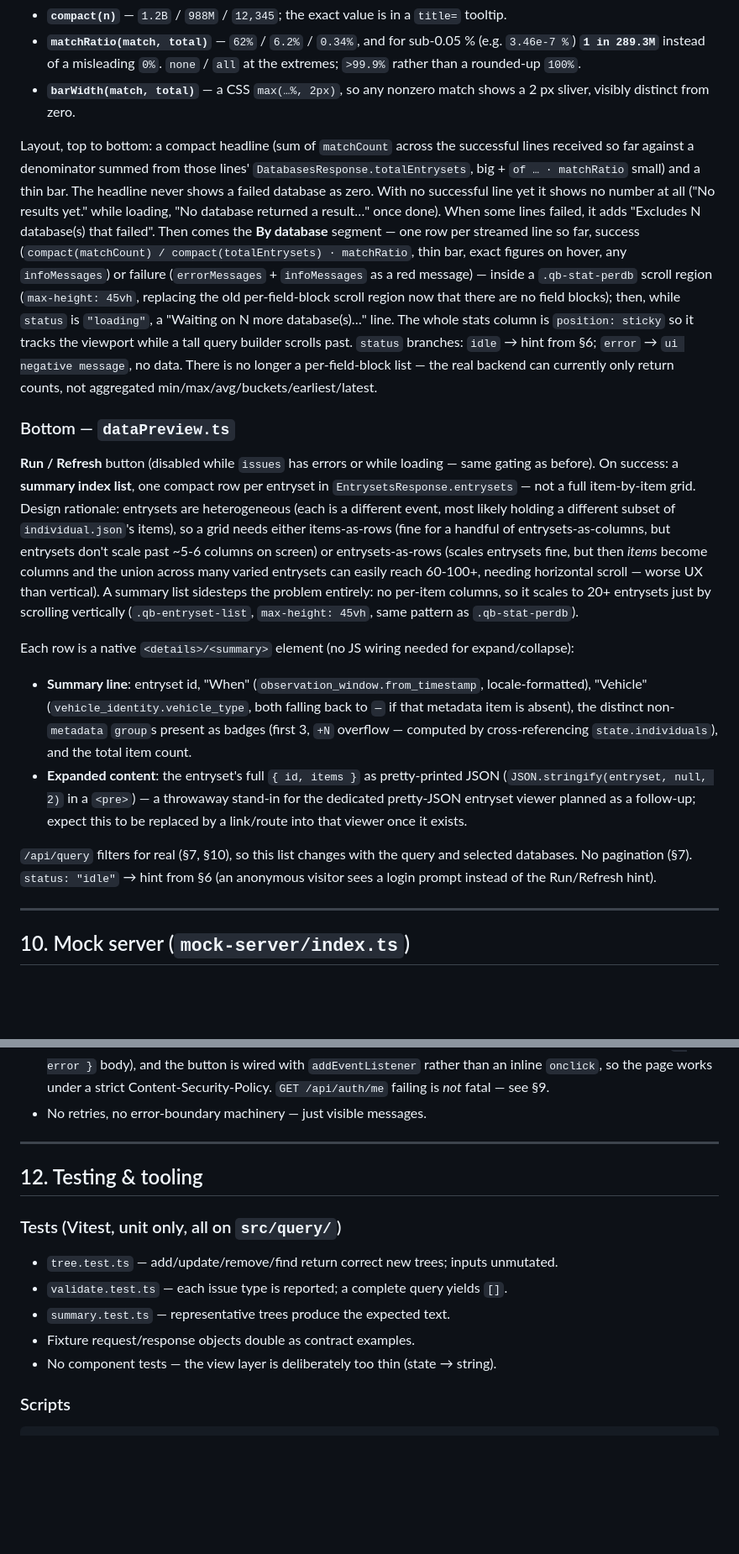
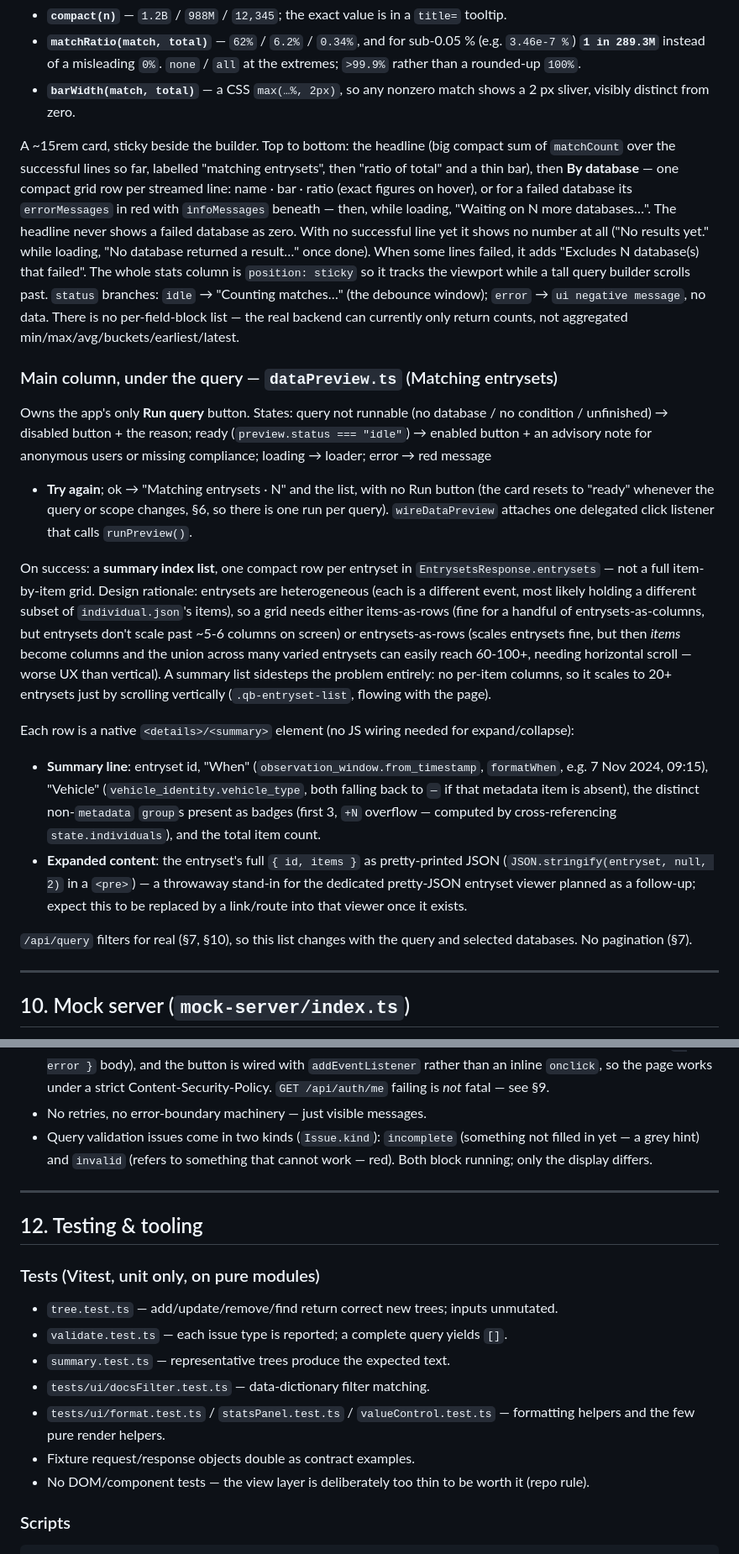
Before and after one commit to annekarin68/querybuilder, a Markdown page: docs/ARCHITECTURE.md, 2 parts joined by grey strips. Shown at 84% size. GitHub-like rendering; blank space fills up the shorter version.

Commit message:
docs: ARCHITECTURE.md for the UI/UX refresh
Co-Authored-By: Claude Opus 5.5 <noreply@anthropic.com>

```diff
--- a/docs/ARCHITECTURE.md
+++ b/docs/ARCHITECTURE.md
@@ -920,46 +919,50 @@ Every number in this panel goes through `src/ui/format.ts` so it stays inside a
 - **`barWidth(match, total)`** — a CSS `max(…%, 2px)`, so any nonzero match shows a
   2 px sliver, visibly distinct from zero.
 
-Layout, top to bottom: a compact headline (sum of `matchCount` across the
-successful lines received so far against a denominator summed from those
-lines' `DatabasesResponse.totalEntrysets`, big + `of … · matchRatio` small)
-and a thin bar. The headline never shows a failed database as zero. With no
+A ~15rem card, sticky beside the builder. Top to bottom: the headline (big
+compact sum of `matchCount` over the successful lines so far, labelled
+"matching entrysets", then "ratio of total" and a thin bar), then **By
+database** — one compact grid row per streamed line: name · bar · ratio
+(exact figures on hover), or for a failed database its `errorMessages` in
+red with `infoMessages` beneath — then, while loading, "Waiting on N more
+databases…". The headline never shows a failed database as zero. With no
 successful line yet it shows no number at all ("No results yet." while
 loading, "No database returned a result…" once done). When some lines
-failed, it adds "Excludes N database(s) that failed". Then comes the **By database** segment — one row per streamed line so
-far, success (`compact(matchCount) / compact(totalEntrysets) · matchRatio`,
-thin bar, exact figures on hover, any `infoMessages`) or failure
-(`errorMessages` + `infoMessages` as a red message) — inside a
-`.qb-stat-perdb` scroll region
-(`max-height: 45vh`, replacing the old per-field-block scroll region now that
-there are no field blocks); then, while `status` is `"loading"`, a "Waiting on
-N more database(s)…" line. The whole stats column is `position: sticky` so it
-tracks the viewport while a tall query builder scrolls past. `status`
-branches: `idle` → hint from §6; `error` → `ui negative message`, no data.
-There is no longer a per-field-block list — the real backend can currently
-only return counts, not aggregated min/max/avg/buckets/earliest/latest.
+failed, it adds "Excludes N database(s) that failed". The whole stats column
+is `position: sticky` so it tracks the viewport while a tall query builder
+scrolls past. `status` branches: `idle` → "Counting matches…" (the debounce
+window); `error` → `ui negative message`, no data. There is no per-field-block
+list — the real backend can currently only return counts, not aggregated
+min/max/avg/buckets/earliest/latest.
 
-### Bottom — `dataPreview.ts`
+### Main column, under the query — `dataPreview.ts` (Matching entrysets)
 
-**Run / Refresh** button (disabled while `issues` has errors or while
-loading — same gating as before). On success: a **summary index list**, one
-compact row per entryset in `EntrysetsResponse.entrysets` — not a full
-item-by-item grid. Design rationale: entrysets are heterogeneous (each is a
-different event, most likely holding a different subset of `individual.json`'s
-items), so a grid needs either items-as-rows (fine for a handful of
-entrysets-as-columns, but entrysets don't scale past ~5-6 columns on screen)
-or entrysets-as-rows (scales entrysets fine, but then *items* become columns
-and the union across many varied entrysets can easily reach 60-100+, needing
-horizontal scroll — worse UX than vertical). A summary list sidesteps the
-problem entirely: no per-item columns, so it scales to 20+ entrysets just by
-scrolling vertically (`.qb-entryset-list`, `max-height: 45vh`, same pattern as
-`.qb-stat-perdb`).
+Owns the app's only **Run query** button. States: query not runnable (no
+database / no condition / unfinished) → disabled button + the reason; ready
+(`preview.status === "idle"`) → enabled button + an advisory note for
+anonymous users or missing compliance; loading → loader; error → red message
++ **Try again**; ok → "Matching entrysets · N" and the list, with no Run
+button (the card resets to "ready" whenever the query or scope changes, §6,
+so there is one run per query). `wireDataPreview` attaches one delegated
+click listener that calls `runPreview()`.
+
+On success: a **summary index list**, one compact row per entryset in
+`EntrysetsResponse.entrysets` — not a full item-by-item grid. Design
+rationale: entrysets are heterogeneous (each is a different event, most
+likely holding a different subset of `individual.json`'s items), so a grid
+needs either items-as-rows (fine for a handful of entrysets-as-columns, but
+entrysets don't scale past ~5-6 columns on screen) or entrysets-as-rows
+(scales entrysets fine, but then *items* become columns and the union across
+many varied entrysets can easily reach 60-100+, needing horizontal scroll —
+worse UX than vertical). A summary list sidesteps the problem entirely: no
+per-item columns, so it scales to 20+ entrysets just by scrolling vertically
+(`.qb-entryset-list`, flowing with the page).
 
 Each row is a native `<details>/<summary>` element (no JS wiring needed for
 expand/collapse):
 
 - **Summary line**: entryset id, "When" (`observation_window.from_timestamp`,
-  locale-formatted), "Vehicle" (`vehicle_identity.vehicle_type`, both falling
+  `formatWhen`, e.g. 7 Nov 2024, 09:15), "Vehicle" (`vehicle_identity.vehicle_type`, both falling
   back to `—` if that metadata item is absent), the distinct non-`metadata`
   `group`s present as badges (first 3, `+N` overflow — computed by
   cross-referencing `state.individuals`), and the total item count.
@@ -969,8 +972,7 @@ expand/collapse):
   this to be replaced by a link/route into that viewer once it exists.
 
 `/api/query` filters for real (§7, §10), so this list changes with the query
-and selected databases. No pagination (§7). `status: "idle"` → hint from §6
-(an anonymous visitor sees a login prompt instead of the Run/Refresh hint).
+and selected databases. No pagination (§7).
 
 ---
 
@@ -1070,18 +1072,24 @@ One pattern everywhere (`idle` / `loading` / `ok` / `error`):
   an inline `onclick`, so the page works under a strict Content-Security-Policy.
   `GET /api/auth/me` failing is *not* fatal — see §9.
 - No retries, no error-boundary machinery — just visible messages.
+- Query validation issues come in two kinds (`Issue.kind`): `incomplete`
+  (something not filled in yet — a grey hint) and `invalid` (refers to
+  something that cannot work — red). Both block running; only the display
+  differs.
 
 ---
 
 ## 12. Testing & tooling
 
-### Tests (Vitest, unit only, all on `src/query/`)
+### Tests (Vitest, unit only, on pure modules)
 
 - `tree.test.ts` — add/update/remove/find return correct new trees; inputs unmutated.
 - `validate.test.ts` — each issue type is reported; a complete query yields `[]`.
 - `summary.test.ts` — representative trees produce the expected text.
+- `tests/ui/docsFilter.test.ts` — data-dictionary filter matching.
+- `tests/ui/format.test.ts` / `statsPanel.test.ts` / `valueControl.test.ts` — formatting helpers and the few pure render helpers.
 - Fixture request/response objects double as contract examples.
-- No component tests — the view layer is deliberately too thin (state → string).
+- No DOM/component tests — the view layer is deliberately too thin to be worth it (repo rule).
 
 ### Scripts
 
```
Also changed, not shown: other parts of docs/ARCHITECTURE.md (+103 -103 lines), 1 other file.
